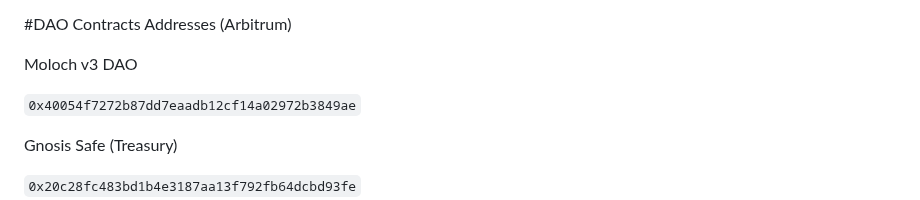
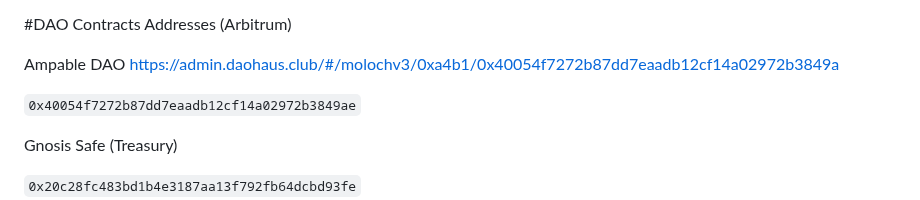
Before and after one commit to AMPABLE/ampable, a Markdown page: contracts/ampablecontracts/README.md, the part around the change. Drawn GitHub-style.

Commit message:
Moloch v3 DAO link added

```diff
--- a/contracts/ampablecontracts/README.md
+++ b/contracts/ampablecontracts/README.md
@@ -17,7 +17,7 @@ This README includes:
 
 #DAO Contracts Addresses (Arbitrum)
 
-Moloch v3 DAO
+Ampable DAO [https://admin.daohaus.club/#/molochv3/0xa4b1/0x40054f7272b87dd7eaadb12cf14a02972b3849a](https://admin.daohaus.club/#/molochv3/0xa4b1/0x40054f7272b87dd7eaadb12cf14a02972b3849ae)
 
 `0x40054f7272b87dd7eaadb12cf14a02972b3849ae`
 
```
